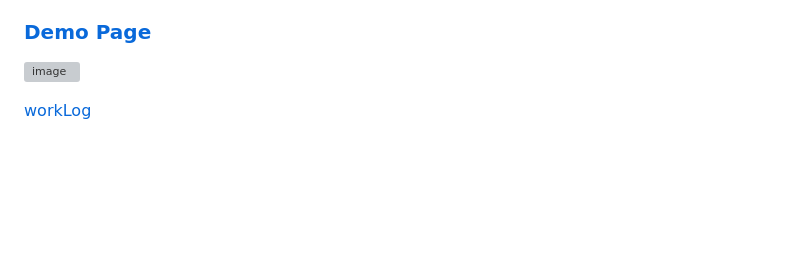
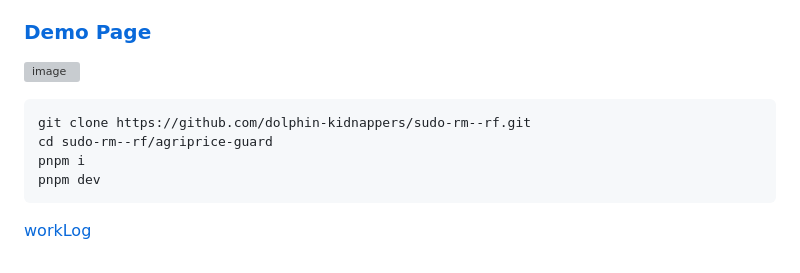
Before and after one commit to dolphin-kidnappers/sudo-rm--rf, a Markdown page: README.md, the part around the change. Drawn GitHub-style; blank space fills up the shorter version; grey boxes are pictures that could not be loaded.

Commit message:
docs: 프로젝트 실행 방법

````diff
--- a/README.md
+++ b/README.md
@@ -104,4 +104,12 @@
 ![image](https://github.com/user-attachments/assets/3afb425a-a62e-4314-80c5-51143e84246b)
 
 
+```sh
+git clone https://github.com/dolphin-kidnappers/sudo-rm--rf.git
+cd sudo-rm--rf/agriprice-guard
+pnpm i
+pnpm dev
+```
+
+
 [workLog](https://github.com/dolphin-kidnappers/sudo-rm--rf/tree/main/workLog)
````
